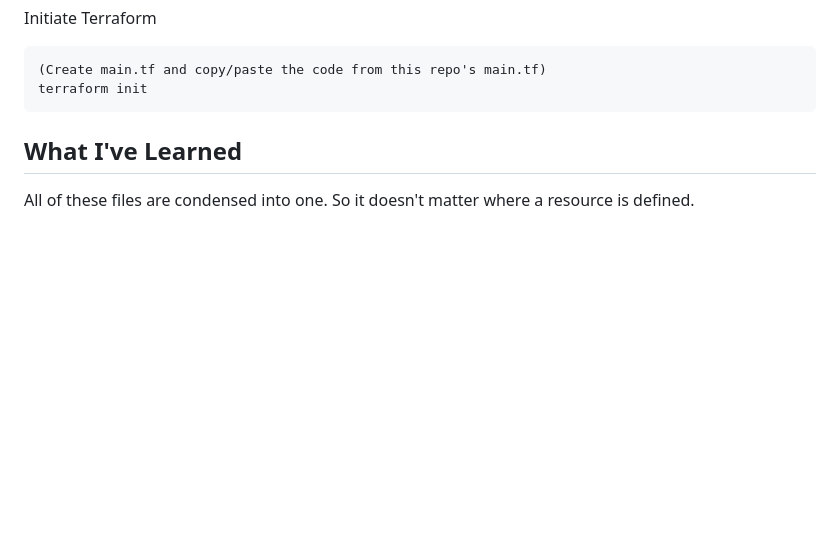
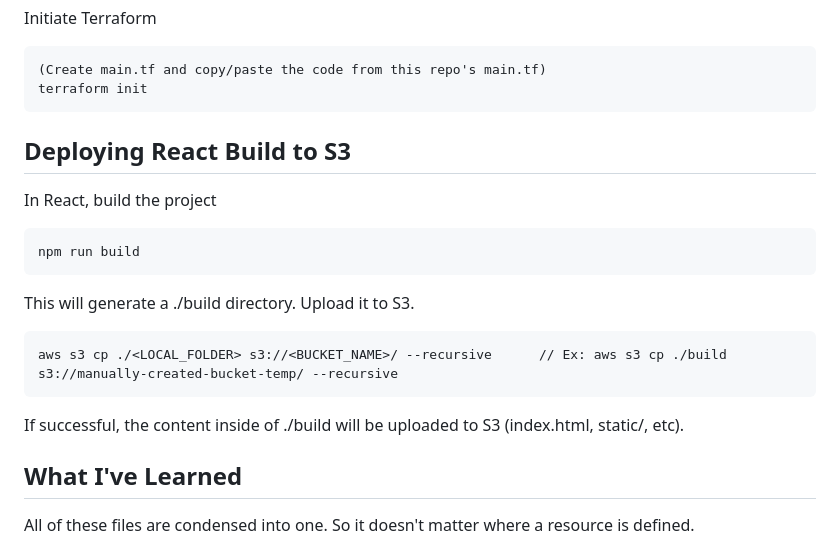
Before and after one commit to michael-mcmasters/aws-infra, a Markdown page: README.md, the part around the change printed below. Drawn GitHub-style; blank space fills up the shorter version.

Commit message:
Update README with instructions on uploading React code to S3

````diff
--- a/README.md
+++ b/README.md
@@ -66,6 +67,22 @@ Initiate Terraform
 terraform init
 ```
 
+
+## Deploying React Build to S3
+In React, build the project
+```
+npm run build
+```
+
+This will generate a ./build directory.
+Upload it to S3.
+```
+aws s3 cp ./<LOCAL_FOLDER> s3://<BUCKET_NAME>/ --recursive      // Ex: aws s3 cp ./build s3://manually-created-bucket-temp/ --recursive
+```
+
+If successful, the content inside of ./build will be uploaded to S3 (index.html, static/, etc).
+
+
 ## What I've Learned
 All of these files are condensed into one. So it doesn't matter where a resource is defined.
 
````
Also changed, not shown: other parts of README.md (+1 -0 lines).
